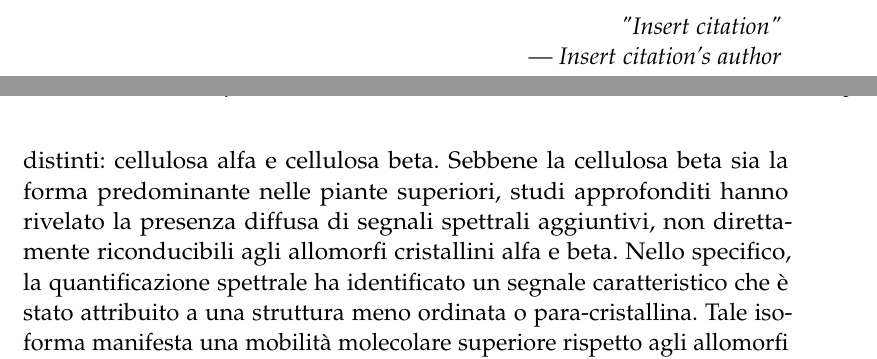
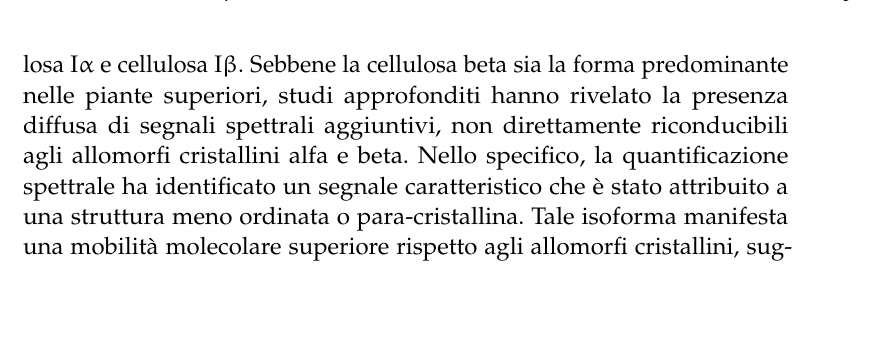
Before and after one commit to Criscala/tesi, a LaTeX thesis (Thesis.tex, which reads Chapters/01-Introduction.tex): two parts of pages 9 and 17 of 59 before the commit and part of page 17 of 59 after it, the two joined at a grey line, cut at the place of the change, the shorter picture padded with empty space. Compiled offline with pdfLaTeX.

Commit message:
correzione bibliografia

```diff
--- a/Chapters/01-Introduction.tex
+++ b/Chapters/01-Introduction.tex
@@ -74,7 +74,7 @@ Specie appartenenti ai generi Vespula e Vespa, i quali costruiscono nidi chiusi
 
 A livello ultrastutturale e chimico, la cellulosa presente in queste strutture manifesta una complessa architettura molecolare.
 L'analisi mediante spettroscopia di risonanza magnetica nucleare del carbonio ha permesso di elucidare il polimorfismo strutturale di questo biopolimero.
-I domini cristallini della cellulosa nativa, che costituisce la base della fibra vegetale impiegata, sono composti da una miscela di due allomorfi distinti: cellulosa alfa e cellulosa beta.
+I domini cristallini della cellulosa nativa, che costituisce la base della fibra vegetale impiegata, sono composti da una miscela di due allomorfi distinti: cellulosa I$\alpha$ e cellulosa I$\beta$.
 Sebbene la cellulosa beta sia la forma predominante nelle piante superiori, studi approfonditi hanno rivelato la presenza diffusa di segnali spettrali aggiuntivi, non direttamente riconducibili agli allomorfi cristallini alfa e beta.
 Nello specifico, la quantificazione spettrale ha identificato un segnale caratteristico che è stato attribuito a una struttura meno ordinata o para-cristallina.
 Tale isoforma manifesta una mobilità molecolare superiore rispetto agli allomorfi cristallini, suggerendo che l'architettura fibrosa dei nidi delle Vespidi incorpora stati di ordine della cellulosa più eterogenei e complessi rispetto alla semplice dicotomia tra domini amorfi e cristallini convenzionali \cite{LARSSON199719}.
--- a/Thesis.tex
+++ b/Thesis.tex
@@ -109,7 +109,7 @@ parts,dottedtoc]{classicthesis}
 %--------------------------------------------------------------
 % Citation
 %--------------------------------------------------------------
-\emph{"Insert citation" \break --- Insert citation's author} \vspace{\stretch{2}}\null
+%\emph{"Insert citation" \break --- Insert citation's author} \vspace{\stretch{2}}\null
 \end{flushright}
 \cleardoublepage
 
```
Also changed, not shown: Thesis.tex (2 more changed lines), 2 other files.
